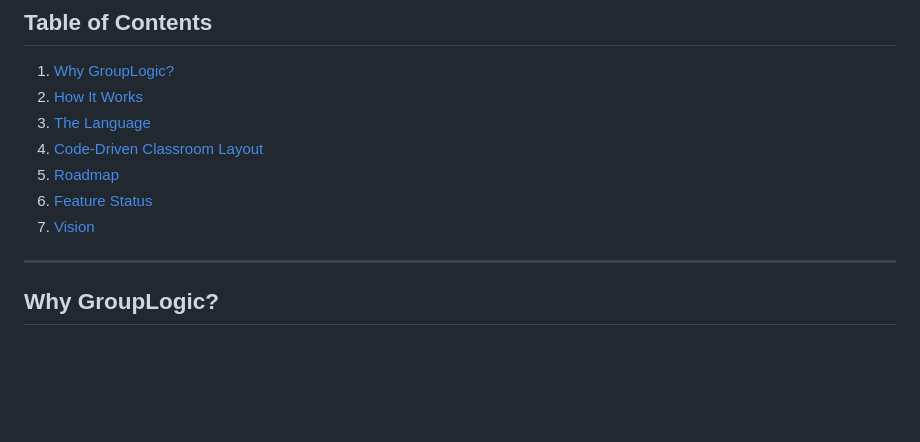
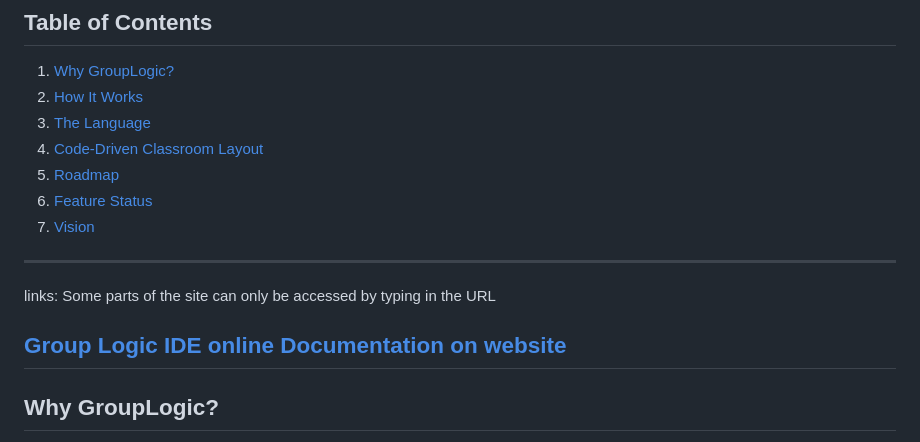
Before and after one commit to PandaGamesCode/GroupLogic-IDE, a Markdown page: README.md, the part around the change. GitHub-like rendering; blank space fills up the shorter version.

Commit message:
Add links to Group Logic IDE and documentation
Added links to access specific parts of the site.

```diff
--- a/README.md
+++ b/README.md
@@ -24,6 +24,12 @@ Three language tiers from simple to full Python integration. Code-driven classro
 6. [Feature Status](#feature-status)
 7. [Vision](#vision)
 
+---
+links:
+Some parts of the site can only be accessed by typing in the URL
+
+[Group Logic IDE online](https://sites.google.com/view/grouplogic-ide/)
+[Documentation on website](https://sites.google.com/view/grouplogic-ide/)
 ---
 
 ## Why GroupLogic?
```
